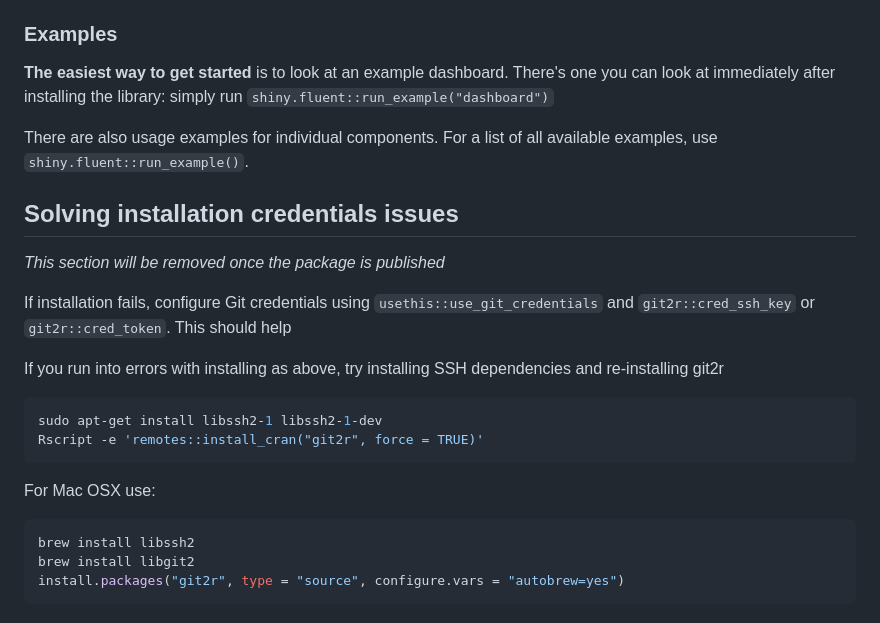
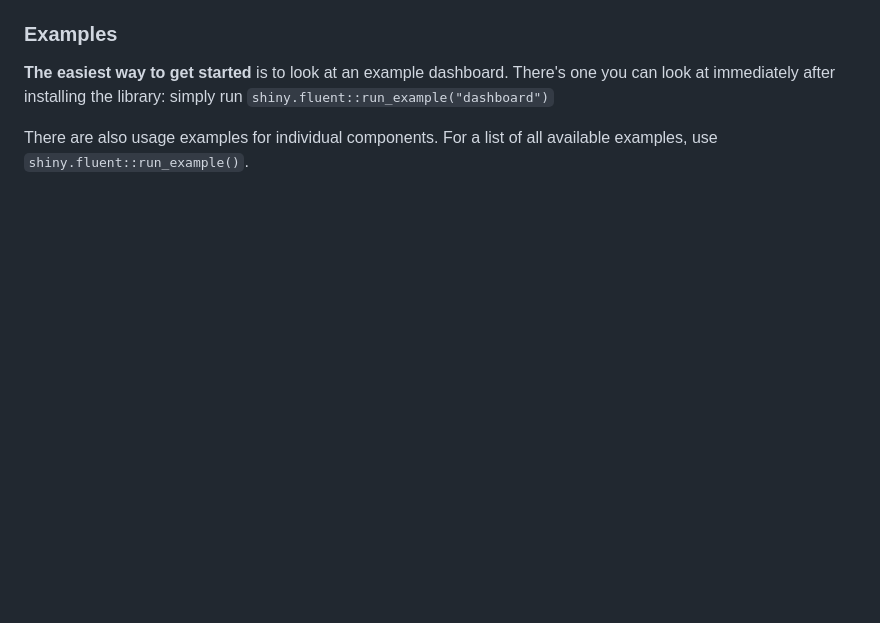
Before and after one commit to Appsilon/shiny.fluent, a Markdown page: README.md, the part around the change. Drawn GitHub-style; blank space fills up the shorter version.

````diff
--- a/README.md
+++ b/README.md
@@ -68,24 +68,3 @@ To insert Fluent components inside your Shiny app, wrap them inside a `withReact
 **The easiest way to get started** is to look at an example dashboard. There's one you can look at immediately after installing the library: simply run `shiny.fluent::run_example("dashboard")`
 
 There are also usage examples for individual components. For a list of all available examples, use `shiny.fluent::run_example()`.
-
-## Solving installation credentials issues
-
-_This section will be removed once the package is published_
-
-If installation fails, configure Git credentials using `usethis::use_git_credentials` and `git2r::cred_ssh_key` or `git2r::cred_token`. This should help
-
-If you run into errors with installing as above, try installing SSH dependencies and re-installing git2r
-
-```sh
-sudo apt-get install libssh2-1 libssh2-1-dev
-Rscript -e 'remotes::install_cran("git2r", force = TRUE)'
-```
-
-For Mac OSX use:
-
-```sh
-brew install libssh2
-brew install libgit2
-install.packages("git2r", type = "source", configure.vars = "autobrew=yes")
-```
````
Also changed, not shown: vignettes/images/01_hello_world.png (added), vignettes/images/02_detailed_list.png (added), 6 other files.
